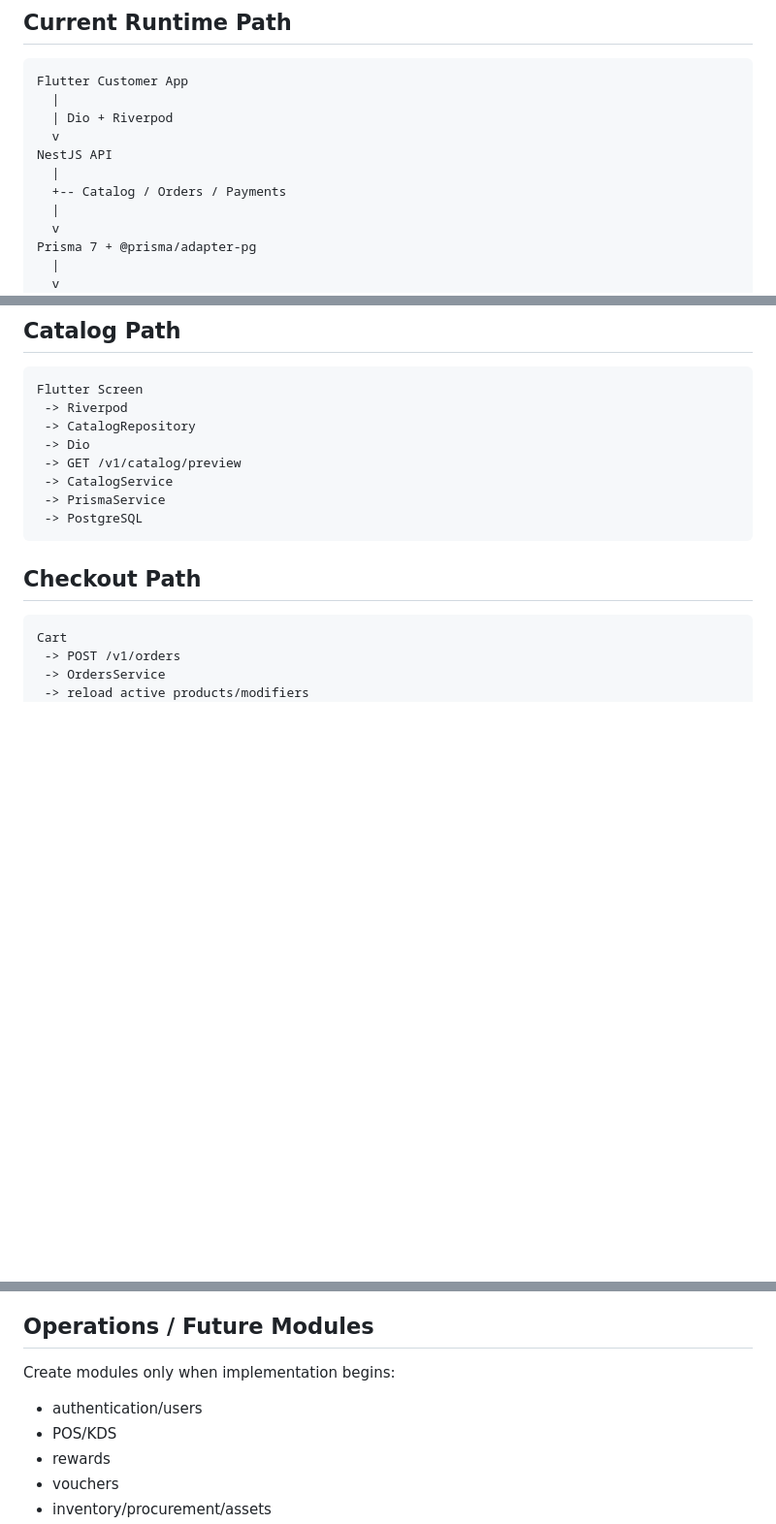
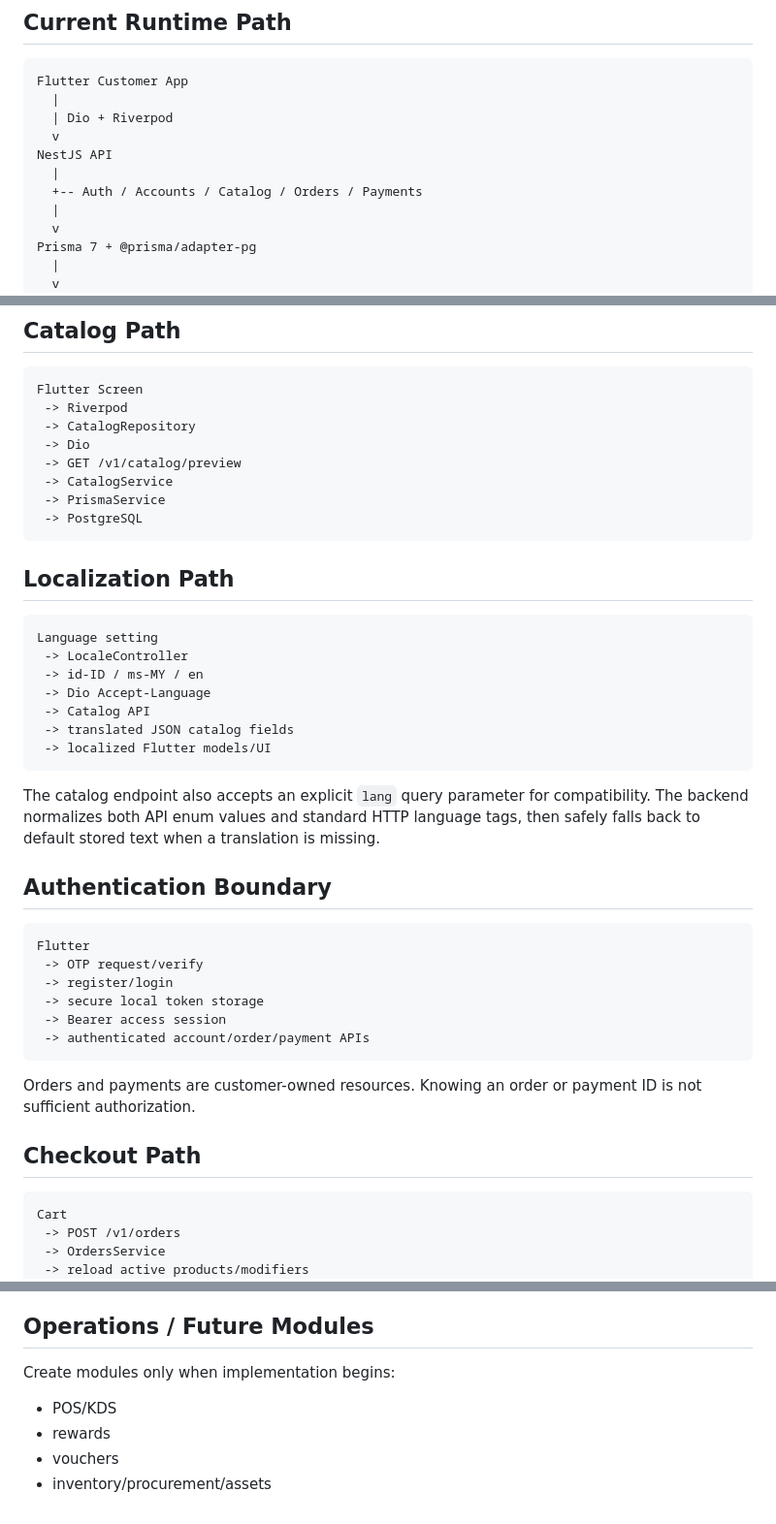
Before and after one commit to FUSIONIFY-ID/Fusionify_Coffee, a Markdown page: docs/ARCHITECTURE.md, 3 parts joined by grey strips. Shown at 97% size. GitHub-like rendering; blank space fills up the shorter version.

Commit message:
docs: add localization and auth runtime paths

````diff
--- a/docs/ARCHITECTURE.md
+++ b/docs/ARCHITECTURE.md
@@ -9,7 +9,7 @@ Flutter Customer App
   v
 NestJS API
   |
-  +-- Catalog / Orders / Payments
+  +-- Auth / Accounts / Catalog / Orders / Payments
   |
   v
 Prisma 7 + @prisma/adapter-pg
@@ -71,6 +71,33 @@ Flutter Screen
  -> PrismaService
  -> PostgreSQL
 ```
+
+## Localization Path
+
+```text
+Language setting
+ -> LocaleController
+ -> id-ID / ms-MY / en
+ -> Dio Accept-Language
+ -> Catalog API
+ -> translated JSON catalog fields
+ -> localized Flutter models/UI
+```
+
+The catalog endpoint also accepts an explicit `lang` query parameter for compatibility. The backend normalizes both API enum values and standard HTTP language tags, then safely falls back to default stored text when a translation is missing.
+
+## Authentication Boundary
+
+```text
+Flutter
+ -> OTP request/verify
+ -> register/login
+ -> secure local token storage
+ -> Bearer access session
+ -> authenticated account/order/payment APIs
+```
+
+Orders and payments are customer-owned resources. Knowing an order or payment ID is not sufficient authorization.
 
 ## Checkout Path
 
@@ -184,7 +211,6 @@ Future realtime/socket/push updates are an optimization and must not replace aut
 ## Operations / Future Modules
 
 Create modules only when implementation begins:
-- authentication/users
 - POS/KDS
 - rewards
 - vouchers
````
